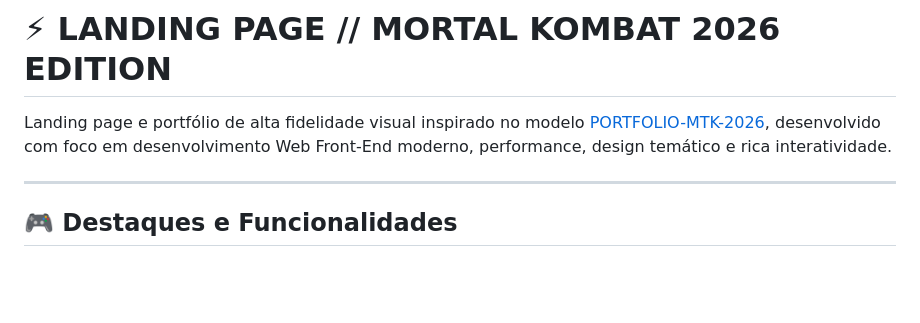
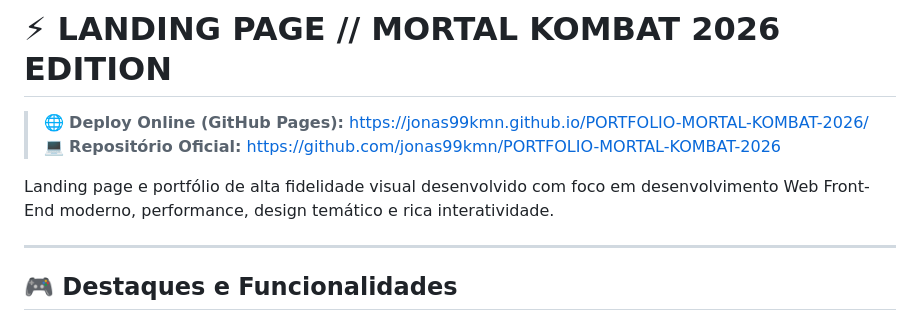
Before and after one commit to jonas99kmn/PORTFOLIO-MORTAL-KOMBAT-2026, a Markdown page: README.md, the part around the change. Rendered like a GitHub page; blank space fills up the shorter version.

Commit message:
docs: adiciona link do repositorio e deploy do GitHub Pages

```diff
--- a/README.md
+++ b/README.md
@@ -1,6 +1,9 @@
 # ⚡ LANDING PAGE // MORTAL KOMBAT 2026 EDITION
 
-Landing page e portfólio de alta fidelidade visual inspirado no modelo [PORTFOLIO-MTK-2026](https://github.com/jonas99kmn/PORTFOLIO-MTK-2026), desenvolvido com foco em desenvolvimento Web Front-End moderno, performance, design temático e rica interatividade.
+> 🌐 **Deploy Online (GitHub Pages):** [https://jonas99kmn.github.io/PORTFOLIO-MORTAL-KOMBAT-2026/](https://jonas99kmn.github.io/PORTFOLIO-MORTAL-KOMBAT-2026/)
+> 💻 **Repositório Oficial:** [https://github.com/jonas99kmn/PORTFOLIO-MORTAL-KOMBAT-2026](https://github.com/jonas99kmn/PORTFOLIO-MORTAL-KOMBAT-2026)
+
+Landing page e portfólio de alta fidelidade visual desenvolvido com foco em desenvolvimento Web Front-End moderno, performance, design temático e rica interatividade.
 
 ---
 
```
